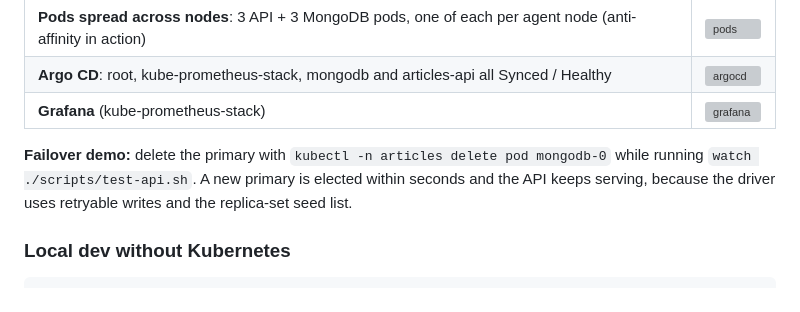
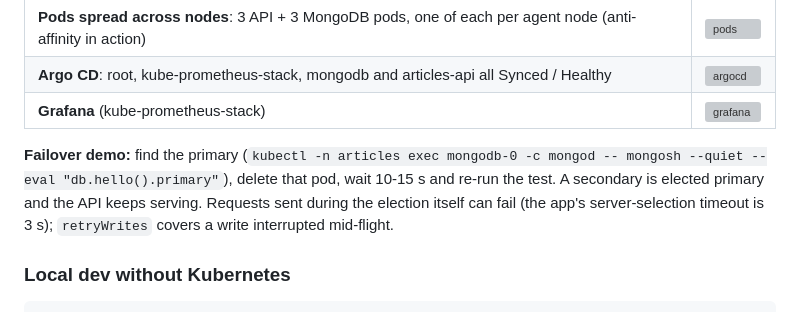
Before and after one commit to kraushan1997/devops-articles-platform, a Markdown page: README.md, the part around the change. Rendered like a GitHub page; grey boxes are pictures that could not be loaded.

Commit message:
docs: accurate failover demo note
Co-Authored-By: Claude Opus 5.5 <noreply@anthropic.com>
Claude-Session: https://claude.ai/code/session_01Vi2ZyQA1D5ALxU9NJY1Mfv

```diff
--- a/README.md
+++ b/README.md
@@ -323,7 +323,7 @@ All five operations were run against the Ingress endpoint (`http://localhost:808
 | **Argo CD**: root, kube-prometheus-stack, mongodb and articles-api all Synced / Healthy | ![argocd](docs/screenshots/04-argocd-apps-healthy.png) |
 | **Grafana** (kube-prometheus-stack) | ![grafana](docs/screenshots/05-grafana.png) |
 
-**Failover demo:** delete the primary with `kubectl -n articles delete pod mongodb-0` while running `watch ./scripts/test-api.sh`. A new primary is elected within seconds and the API keeps serving, because the driver uses retryable writes and the replica-set seed list.
+**Failover demo:** find the primary (`kubectl -n articles exec mongodb-0 -c mongod -- mongosh --quiet --eval "db.hello().primary"`), delete that pod, wait 10-15 s and re-run the test. A secondary is elected primary and the API keeps serving. Requests sent during the election itself can fail (the app's server-selection timeout is 3 s); `retryWrites` covers a write interrupted mid-flight.
 
 ### Local dev without Kubernetes
 
```
